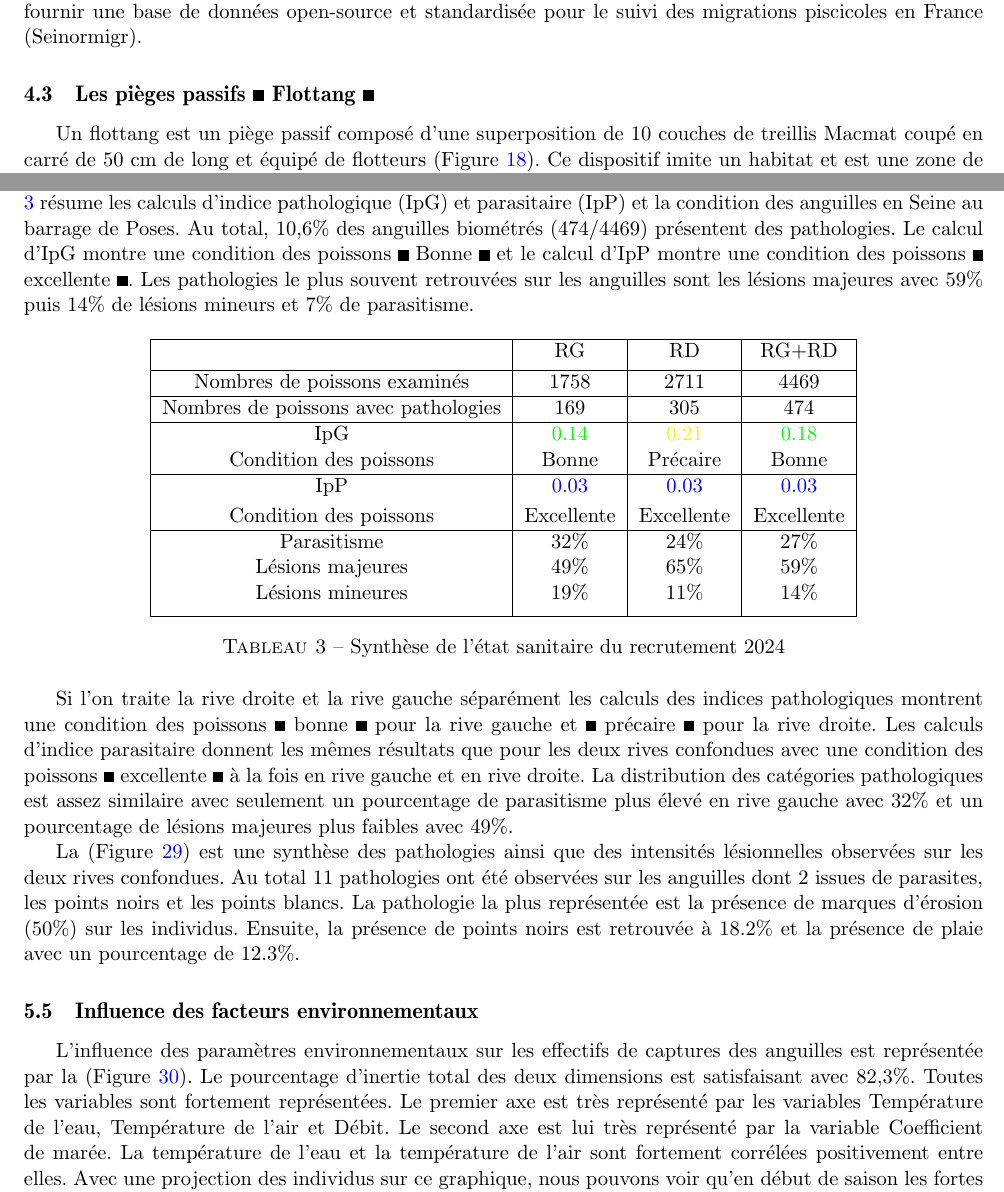
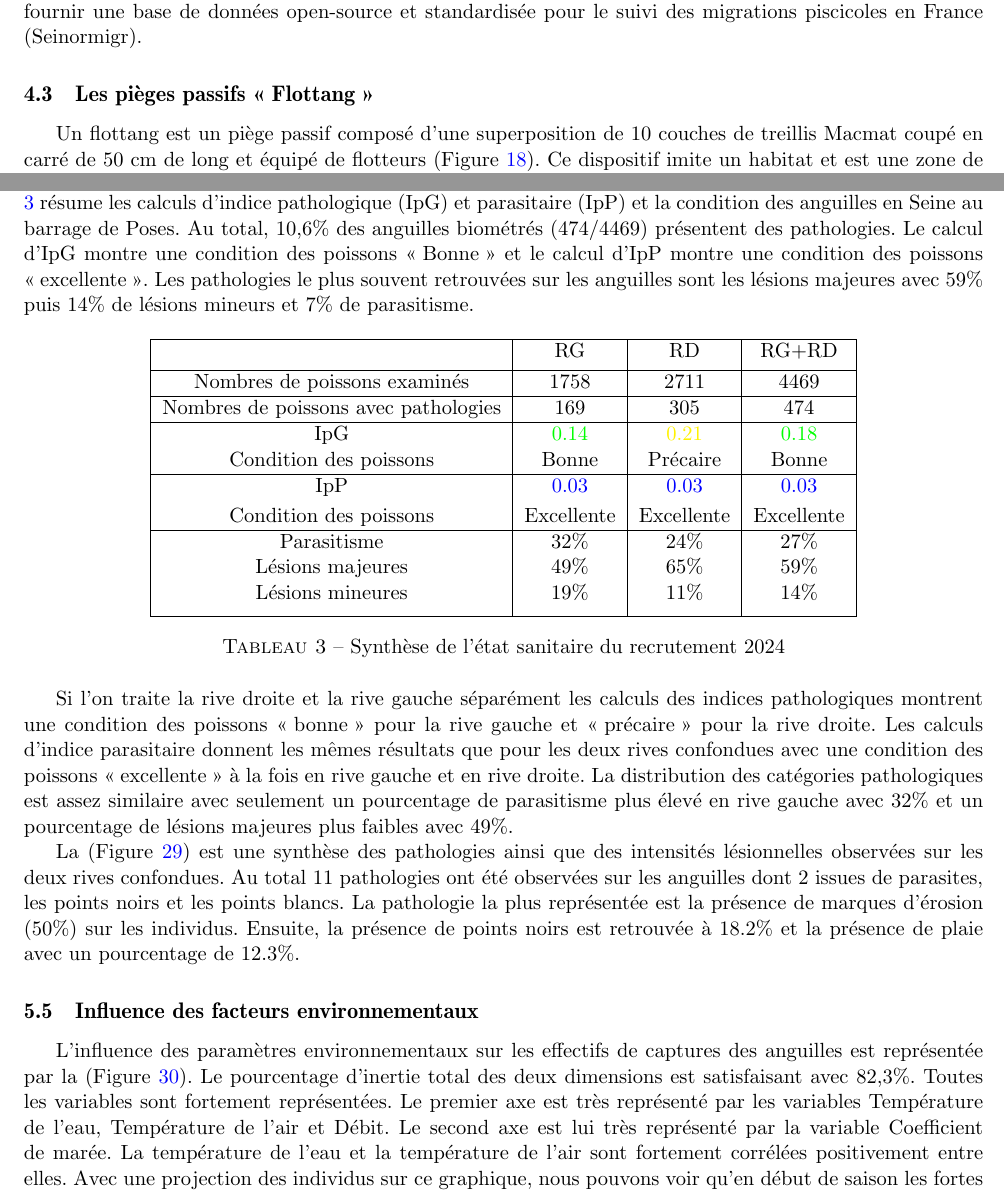
Before and after one commit to lmarangoni432/Stage_anguille, a LaTeX paper (MemoireM2.tex): two parts of pages 26 and 33 of 48, joined at a grey line, cut so that both start at the same text. Compiled offline with pdfLaTeX.

Commit message:
reste les détails

```diff
--- a/MemoireM2.tex
+++ b/MemoireM2.tex
@@ -626,7 +626,7 @@ Sur le terrain, des carnets (un pour chaque rive) sont utilisés pour saisir les
 Ensuite, les données terrain sont retranscrites dans la base de données STACOMI (Station de Contrôle des Migrations), développée sous PostgreSQL. Les données sont saisies via une interface JAVA et les résultats sont interprétés avec le package stacomiR \citep{legrand_stacomir_2019}. L’objectif du projet STACOMI est de fournir une base de données open-source et standardisée pour le suivi des migrations piscicoles en France (Seinormigr).
 
 
-\subsection{Les pièges passifs « Flottang »}
+\subsection{Les pièges passifs \og Flottang \fg{}}
 
 Un flottang est un piège passif composé d’une superposition de 10 couches de treillis Macmat coupé en carré de 50 cm de long et équipé de flotteurs (Figure \ref{Flottang}). Ce dispositif imite un habitat et est une zone de refuge pour les anguilles (Cellule migrateurs Charente Seudre).
 
@@ -801,7 +801,7 @@ A noter que pour le mois d’août il y a peu de variabilité de taille entre le
 
 \subsection{État sanitaire du recrutement 2024}
 
-Cette année encore tous les individus biométrés ont fait l’objet de vérification de présence ou d’absence de pathologies de types anatomo-morphologiques externes ou de types ectoparasites. Chaque pathologie rencontrée possède une codification, à cela est ajouté un code allant de 0 à 4 qui quantifie le nombre de lésion ou le taux de recouvrement des parasites externes ainsi qu’une localisation sur l’individus. Le Tableau \ref{tableau 3} résume les calculs d’indice pathologique (IpG) et parasitaire (IpP) et la condition des anguilles en Seine au barrage de Poses. Au total, 10,6\% des anguilles biométrés (474/4469) présentent des pathologies. Le calcul d’IpG montre une condition des poissons « Bonne » et le calcul d’IpP montre une condition des poissons « excellente ».  Les pathologies le plus souvent retrouvées sur les anguilles sont les lésions majeures avec 59\% puis 14\% de lésions mineurs et 7\% de parasitisme.
+Cette année encore tous les individus biométrés ont fait l’objet de vérification de présence ou d’absence de pathologies de types anatomo-morphologiques externes ou de types ectoparasites. Chaque pathologie rencontrée possède une codification, à cela est ajouté un code allant de 0 à 4 qui quantifie le nombre de lésion ou le taux de recouvrement des parasites externes ainsi qu’une localisation sur l’individus. Le Tableau \ref{tableau 3} résume les calculs d’indice pathologique (IpG) et parasitaire (IpP) et la condition des anguilles en Seine au barrage de Poses. Au total, 10,6\% des anguilles biométrés (474/4469) présentent des pathologies. Le calcul d’IpG montre une condition des poissons \og Bonne \fg{} et le calcul d’IpP montre une condition des poissons \og excellente \fg{}.  Les pathologies le plus souvent retrouvées sur les anguilles sont les lésions majeures avec 59\% puis 14\% de lésions mineurs et 7\% de parasitisme.
 
 \begin{table}[h!]
 \centering
@@ -830,7 +830,7 @@ Cette année encore tous les individus biométrés ont fait l’objet de vérifi
 \end{table}
 
 
-Si l’on traite la rive droite et la rive gauche séparément les calculs des indices pathologiques montrent une condition des poissons « bonne » pour la rive gauche et « précaire » pour la rive droite. Les calculs d’indice parasitaire donnent les mêmes résultats que pour les deux rives confondues avec une condition des poissons « excellente » à la fois en rive gauche et en rive droite. La distribution des catégories pathologiques est assez similaire avec seulement un pourcentage de parasitisme plus élevé en rive gauche avec 32\% et un pourcentage de lésions majeures plus faibles avec 49\%.
+Si l’on traite la rive droite et la rive gauche séparément les calculs des indices pathologiques montrent une condition des poissons \og bonne \fg{} pour la rive gauche et \og précaire \fg{} pour la rive droite. Les calculs d’indice parasitaire donnent les mêmes résultats que pour les deux rives confondues avec une condition des poissons \og excellente \fg{} à la fois en rive gauche et en rive droite. La distribution des catégories pathologiques est assez similaire avec seulement un pourcentage de parasitisme plus élevé en rive gauche avec 32\% et un pourcentage de lésions majeures plus faibles avec 49\%.
 
 La (Figure \ref{patho}) est une synthèse des pathologies ainsi que des intensités lésionnelles observées sur les deux rives confondues. Au total 11 pathologies ont été observées sur les anguilles dont 2 issues de parasites, les points noirs et les points blancs. La pathologie la plus représentée est la présence de marques d’érosion (50\%) sur les individus. Ensuite, la présence de points noirs est retrouvée à 18.2\% et la présence de plaie avec un pourcentage de 12.3\%.
 
```
Also changed, not shown: image/classe_taille_oral.png, image/g_RD.png, image/g_RG.png, image/graph_annee_oral.png, image/graph_debit_oral.png, image/graph_flottang_oral.png, image/graph_oral.png, image/graph_temp_eau_oral.png, image/taille_annee_oral.png, image/taille_flottang_oral.png, image/taille_mois_oral.png, image/taille_oral.png, MemoireM2.tex (4 more changed lines), 6 other files.
